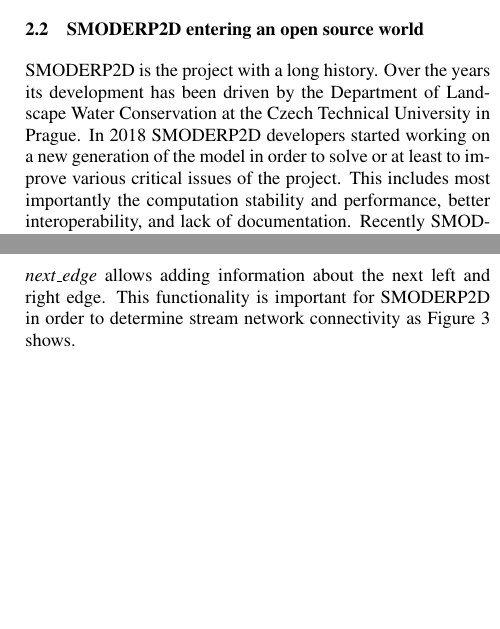
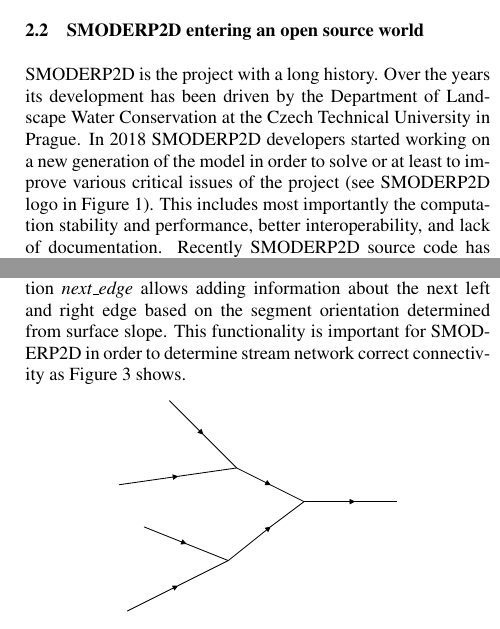
Before and after one commit to storm-fsv-cvut/smoderp2d-publications, a LaTeX document (foss4g-2019-paper/smoderp2d_foss4g_2019.tex, which reads foss4g-2019-paper/desc_open_source.tex): two parts of the columns of pages 3 and 4 of 7, joined at a grey line, cut so that both start at the same text, the shorter picture padded with empty space. Compiled offline with pdfLaTeX.

Commit message:
small sepcification

```diff
--- a/foss4g-2019-paper/desc_open_source.tex
+++ b/foss4g-2019-paper/desc_open_source.tex
@@ -5,7 +5,8 @@
 Conservation at the Czech Technical University in Prague. In 2018
 SMODERP2D developers started working on a new generation of the model
 in order to solve or at least to improve various critical issues of
-the project. This includes most importantly the computation stability
+the project (see SMODERP2D logo in Figure~\ref{fig:smoderp2d_logo}).
+This includes most importantly the computation stability
 and performance, better interoperability, and lack of
 documentation. Recently SMODERP2D source code has been published on
 GitHub \cite{smoderp2d-github-2019} under GNU GPL licence in order to
@@ -109,10 +110,13 @@
 be downslope. Another
 improvement is related to a {\em v.to.db} GRASS module
 \cite{v-to-db-2019}. This tool allows uploading geometry-related
-information into the attribute table. Newly added option {\it
-  next\_edge} allows adding information about the next left and right
-edge. This functionality is important for SMODERP2D in order to
-determine stream network connectivity as
+information into the attribute table.
+%% JJ: co co jsem do nasledujici vety dopsal nevim jestl je uplne pravda
+Newly added option {\it
+next\_edge} allows adding information about the next left and right
+edge based on the segment orientation determined from surface slope.
+This functionality is important for SMODERP2D in order to
+determine stream network correct connectivity as
 Figure~\ref{fig:stream_next_edge} shows.
 
 \begin{figure}[ht!]
```
